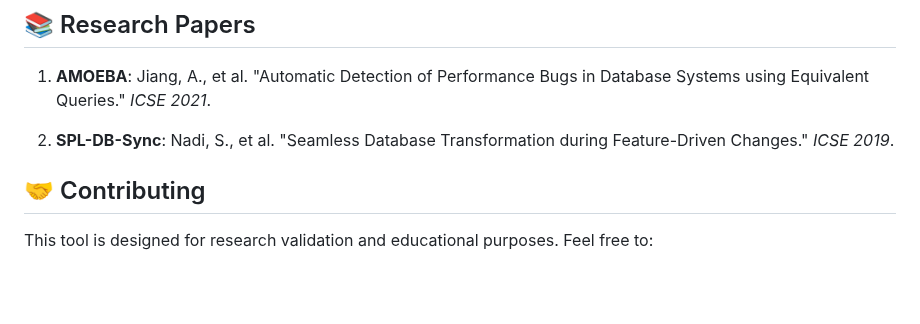
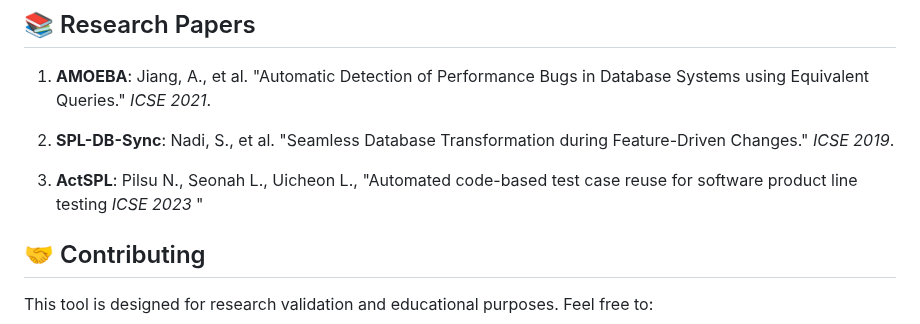
Before and after one commit to DariusZdroba/PerformanceTestingDatabaseIntensiveSPL, a Markdown page: README.md, the part around the change. GitHub-like rendering; blank space fills up the shorter version.

Commit message:
Add ActSPL Details

```diff
--- a/README.md
+++ b/README.md
@@ -170,6 +170,9 @@ This tool helps validate key database performance principles:
 
 2. **SPL-DB-Sync**: Nadi, S., et al. "Seamless Database Transformation during Feature-Driven Changes." *ICSE 2019*.
 
+3. **ActSPL**: Pilsu N., Seonah L., Uicheon L., "Automated code-based test case reuse for software product line testing  *ICSE 2023*
+"
+
 ## 🤝 Contributing
 
 This tool is designed for research validation and educational purposes. Feel free to:
```
